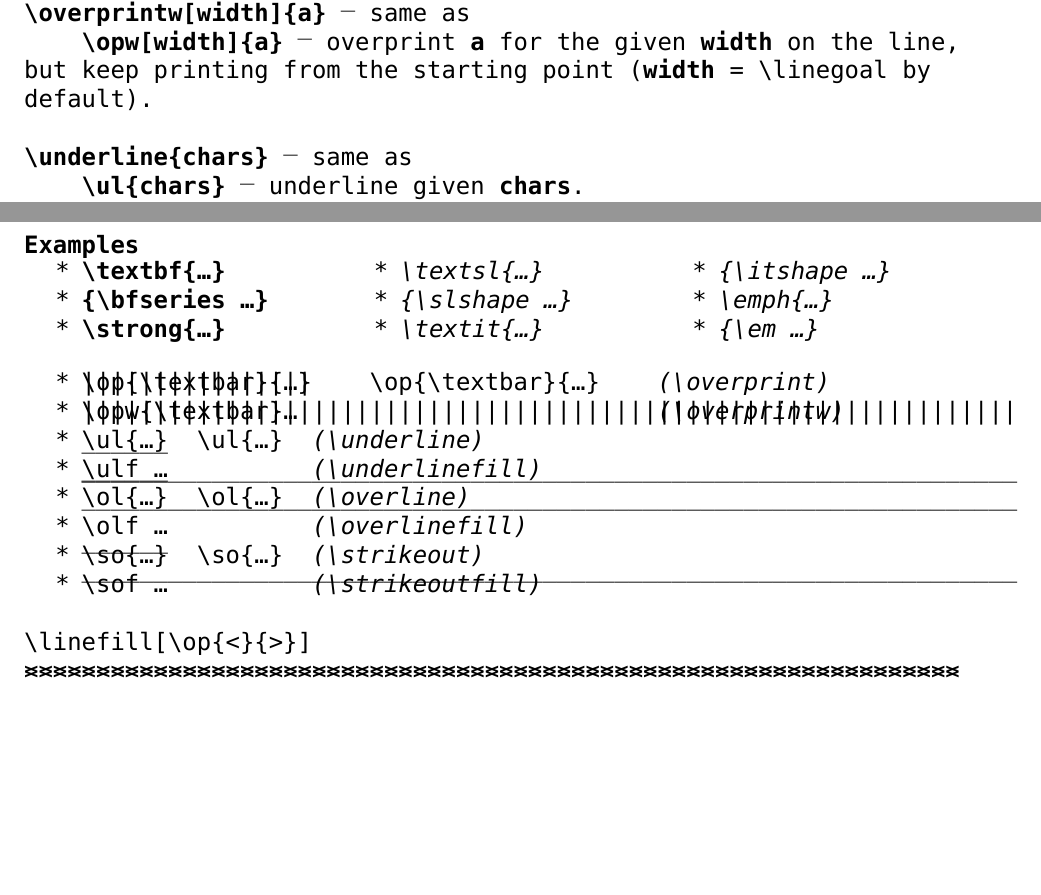
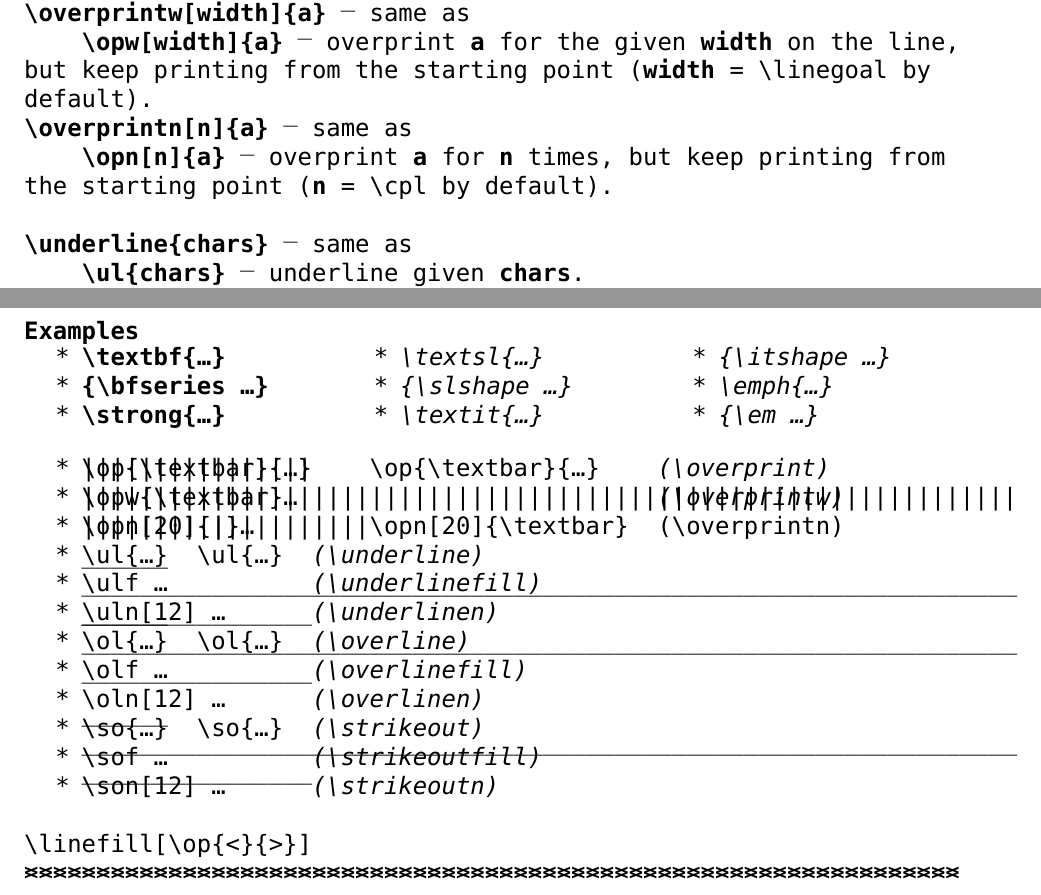
Before and after one commit to Vladar4/retrotype, a LaTeX book (retrotype-guide.tex, which reads retrotype.sty): two parts of pages 11 and 12 of 21, joined at a grey line, cut so that both start at the same text, the shorter picture padded with empty space. Compiled offline with XeLaTeX; a missing font is replaced by an installed copy or a similar font.

Commit message:
new commands: overprintn, opn, underlinen, uln, overlinen, oln, strikeoutn, son

```diff
--- a/retrotype-guide.tex
+++ b/retrotype-guide.tex
@@ -356,6 +356,10 @@ Retrotype uses some capabilities of the \href{https://www.ctan.org/pkg/stackengi
 
 \subparagraph{\tabspace\bs opw[width]\{a\}} \dash\ overprint \textbf{a} for the given \textbf{width} on the line, but keep printing from the starting point (\textbf{width} = \bs linegoal by default).
 
+\subparagraph{\bs overprintn[n]\{a\}} \dash\ same as
+
+\subparagraph{\tabspace\bs opn[n]\{a\}} \dash\ overprint \textbf{a} for \textbf{n} times, but keep printing from the starting point (\textbf{n} = \bs cpl by default).
+
 \skipline
 
 \subparagraph{\bs underline\{chars\}} \dash\ same as
@@ -409,12 +413,16 @@ Retrotype uses some capabilities of the \href{https://www.ctan.org/pkg/stackengi
 \begin{itemize}
 	\item \op{\textbar}{\bs op\{\bs textbar\}\{\ldots\}} \tab \bs op\{\bs textbar\}\{\ldots\} \tab \textit{(\bs overprint)}
 	\item \opw{\textbar}\bs opw\{\bs textbar\}\ldots \tabn{7} \textit{(\bs overprintw)}
+	\item \opn[20]{\textbar}\bs opn[20]\{\textbar\}\ldots \tabn{2} \bs opn[20]\{\bs textbar\} \tab (\bs overprintn)
 	\item \ul{\bs ul\{\ldots\}} \tab\bs ul\{\ldots\} \tab \textit{(\bs underline)}
 	\item \ulf \bs ulf \ldots \tabn{3} \textit{(\bs underlinefill)}
+	\item \uln[16]\bs uln[12] \ldots \tabn{2} \textit{(\bs underlinen)}
 	\item \ol{\bs ol\{\ldots\}} \tab\bs ol\{\ldots\} \tab \textit{(\bs overline)}
 	\item \olf \bs olf \ldots \tabn{3} \textit{(\bs overlinefill)}
+	\item \oln[16]\bs oln[12] \ldots \tabn{2} \textit{(\bs overlinen)}
 	\item \so{\bs so\{\ldots\}} \tab\bs so\{\ldots\} \tab \textit{(\bs strikeout)}
 	\item \sof \bs sof \ldots \tabn{3} \textit{(\bs strikeoutfill)}
+	\item \son[16]\bs son[12] \ldots \tabn{2} \textit{(\bs strikeoutn)}
 \end{itemize}
 
 \skipline
--- a/retrotype.sty
+++ b/retrotype.sty
@@ -20,7 +20,7 @@
 %   retrotype-guide.tex,
 %   TT2020.fontspec.
 
-\ProvidesPackage{retrotype}[2024/08/26]
+\ProvidesPackage{retrotype}[2024/08/27]
 
 \RequirePackage{comment}
 \RequirePackage[autostyle=true]{csquotes}
@@ -377,6 +377,13 @@
 	\setlength{\retrotype@strwidth}{#1}%
 	\protect{\stackengine{0pt}{}{\linecharw[#2]{\retrotype@strwidth}}{O}{l}{F}{T}{L}}%
 }
+
+% \overprintn[n]{a}
+% overprint a for n times, but continue printing from the starting point
+\newcommand{\overprintn}[2][\cpl]{%
+	\setlength{\retrotype@strwidth}{#1\charwidth}%
+	\protect{\stackengine{0pt}{}{\linecharw[#2]{\retrotype@strwidth}}{O}{l}{F}{T}{L}}%
+}
 \makeatother
 
 % \op{a}{chars}
@@ -384,6 +391,13 @@
 
 % \opw[width]{a}
 \newcommand{\opw}[2][\linegoal]{\overprintw[#1]{#2}}
+
+% \opn[n]{a}
+\newcommand{\opn}[2][\cpl]{\overprintn[#1]{#2}}
+
+
+% UNDERLINE
+
 
 % \underline{chars}
 \renewcommand{\underline}[1]{%
@@ -399,6 +413,16 @@
 % \ulf
 \newcommand{\ulf}{\overprintw{\_}}
 
+% \underlinen
+\newcommand{\underlinen}[1][\cpl]{\overprintn[#1]{\_}}
+
+% \uln
+\newcommand{\uln}[1][\cpl]{\overprintn[#1]{\_}}
+
+
+% OVERLINE
+
+
 % \overline{chars}
 \renewcommand{\overline}[1]{%
 	\overprint{\odash}{#1}%
@@ -413,6 +437,17 @@
 % \olf
 \newcommand{\olf}{\overprintw{\odash}}
 
+% \overlinen
+\newcommand{\overlinen}[1][\cpl]{\overprintn[#1]{\odash}}
+
+% \oln
+\newcommand{\oln}[1][\cpl]{\overprintn[#1]{\odash}}
+
+
+
+% STRIKEOUT
+
+
 % \strikeout{chars}
 \newcommand{\strikeout}[1]{%
 	\overprint{\dash}{#1}%
@@ -426,6 +461,13 @@
 
 % \sof
 \newcommand{\sof}{\overprintw{\dash}}
+
+% \strikeoutn
+\newcommand{\strikeoutn}[1][\cpl]{\overprintn[#1]{\dash}}
+
+% \son
+\newcommand{\son}[1][\cpl]{\overprintn[#1]{\dash}}
+
 
 %%%%%%%%%%%%%%
 % FORMATTING %
```
